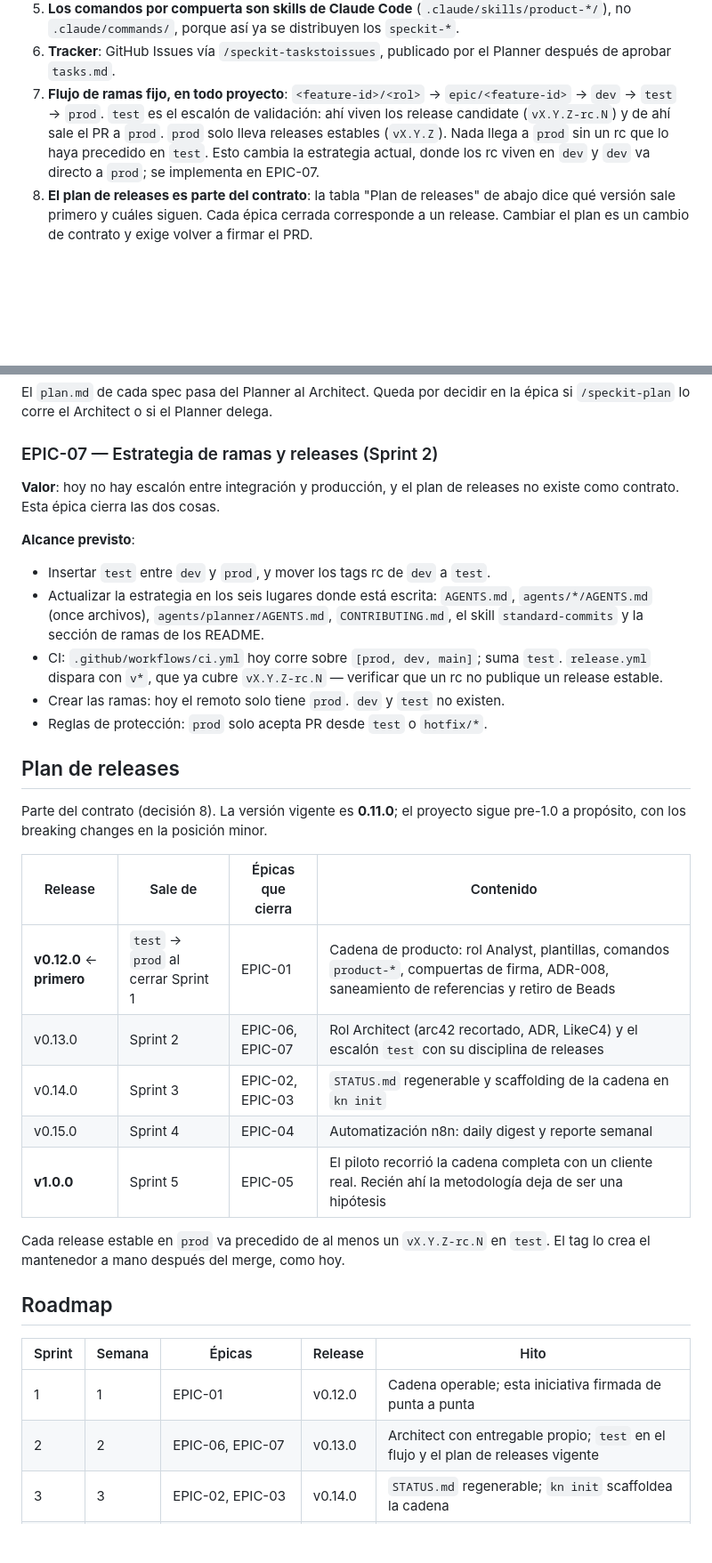
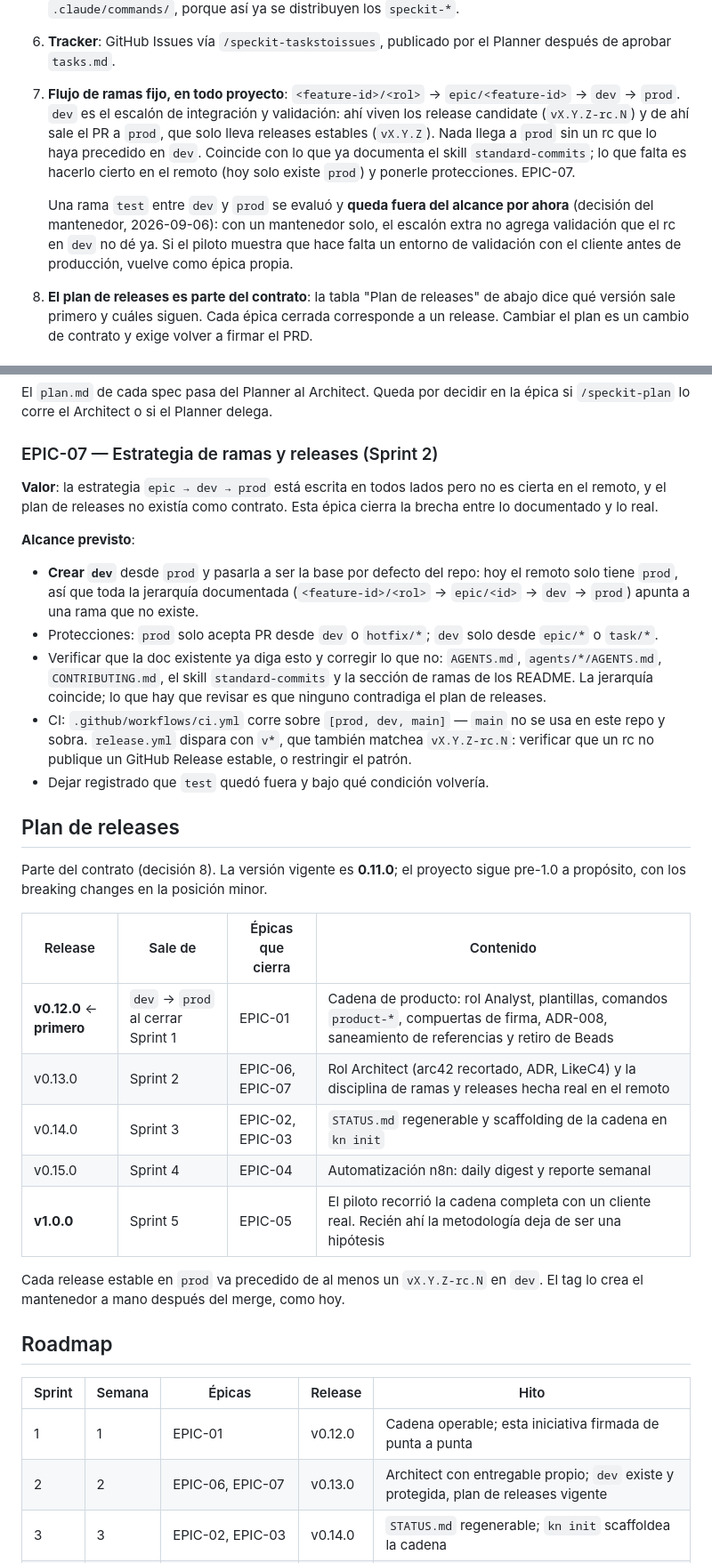
Before and after one commit to kobogithub/knowledge, a Markdown page: docs/product/PRD.md, 2 parts joined by grey strips. Shown at 89% size. Drawn GitHub-style; blank space fills up the shorter version.

Commit message:
docs(product): drop the test branch from scope, keep dev and prod
The maintainer's call: epic -> dev -> prod, with release candidates on `dev`
and only stable vX.Y.Z on `prod`. With a single maintainer the extra step
between integration and production does not buy validation the rc on `dev`
does not already give.

That leaves the documented hierarchy unchanged, so EPIC-07 shrinks from a
migration to closing the gap between what the docs claim and what the remote
actually has: `dev` does not exist there — only `prod` does — so the whole
chain points at a branch nobody created. The epic now covers creating it,
protecting both branches, dropping the unused `main` from CI, and checking that
release.yml's `v*` trigger does not publish a stable GitHub Release for an rc
tag.

`test` is recorded as deliberately deferred, with the condition that brings it
back: the pilot showing a client-facing validation environment is needed before
production.

Co-Authored-By: Claude Opus 5 <noreply@anthropic.com>
Claude-Session: https://claude.ai/code/session_01MhWLSuuamEXZvE7ZDCvjx1

```diff
--- a/docs/product/PRD.md
+++ b/docs/product/PRD.md
@@ -40,11 +40,16 @@ se formalizan en un ADR dentro de EPIC-01.
 6. **Tracker**: GitHub Issues vía `/speckit-taskstoissues`, publicado por el Planner
    después de aprobar `tasks.md`.
 7. **Flujo de ramas fijo, en todo proyecto**: `<feature-id>/<rol>` → `epic/<feature-id>`
-   → `dev` → `test` → `prod`. `test` es el escalón de validación: ahí viven los release
-   candidate (`vX.Y.Z-rc.N`) y de ahí sale el PR a `prod`. `prod` solo lleva releases
-   estables (`vX.Y.Z`). Nada llega a `prod` sin un rc que lo haya precedido en `test`.
-   Esto cambia la estrategia actual, donde los rc viven en `dev` y `dev` va directo a
-   `prod`; se implementa en EPIC-07.
+   → `dev` → `prod`. `dev` es el escalón de integración y validación: ahí viven los
+   release candidate (`vX.Y.Z-rc.N`) y de ahí sale el PR a `prod`, que solo lleva
+   releases estables (`vX.Y.Z`). Nada llega a `prod` sin un rc que lo haya precedido en
+   `dev`. Coincide con lo que ya documenta el skill `standard-commits`; lo que falta es
+   hacerlo cierto en el remoto (hoy solo existe `prod`) y ponerle protecciones. EPIC-07.
+
+   Una rama `test` entre `dev` y `prod` se evaluó y **queda fuera del alcance por ahora**
+   (decisión del mantenedor, 2026-09-06): con un mantenedor solo, el escalón extra no
+   agrega validación que el rc en `dev` no dé ya. Si el piloto muestra que hace falta un
+   entorno de validación con el cliente antes de producción, vuelve como épica propia.
 8. **El plan de releases es parte del contrato**: la tabla "Plan de releases" de abajo
    dice qué versión sale primero y cuáles siguen. Cada épica cerrada corresponde a un
    release. Cambiar el plan es un cambio de contrato y exige volver a firmar el PRD.
@@ -136,20 +141,25 @@ El `plan.md` de cada spec pasa del Planner al Architect. Queda por decidir en la
 
 ### EPIC-07 — Estrategia de ramas y releases (Sprint 2)
 
-**Valor**: hoy no hay escalón entre integración y producción, y el plan de releases no
-existe como contrato. Esta épica cierra las dos cosas.
+**Valor**: la estrategia `epic → dev → prod` está escrita en todos lados pero no es cierta
+en el remoto, y el plan de releases no existía como contrato. Esta épica cierra la brecha
+entre lo documentado y lo real.
 
 **Alcance previsto**:
 
-- Insertar `test` entre `dev` y `prod`, y mover los tags rc de `dev` a `test`.
-- Actualizar la estrategia en los seis lugares donde está escrita: `AGENTS.md`,
-  `agents/*/AGENTS.md` (once archivos), `agents/planner/AGENTS.md`, `CONTRIBUTING.md`,
-  el skill `standard-commits` y la sección de ramas de los README.
-- CI: `.github/workflows/ci.yml` hoy corre sobre `[prod, dev, main]`; suma `test`.
-  `release.yml` dispara con `v*`, que ya cubre `vX.Y.Z-rc.N` — verificar que un rc no
-  publique un release estable.
-- Crear las ramas: hoy el remoto solo tiene `prod`. `dev` y `test` no existen.
-- Reglas de protección: `prod` solo acepta PR desde `test` o `hotfix/*`.
+- **Crear `dev`** desde `prod` y pasarla a ser la base por defecto del repo: hoy el remoto
+  solo tiene `prod`, así que toda la jerarquía documentada (`<feature-id>/<rol>` →
+  `epic/<id>` → `dev` → `prod`) apunta a una rama que no existe.
+- Protecciones: `prod` solo acepta PR desde `dev` o `hotfix/*`; `dev` solo desde
+  `epic/*` o `task/*`.
+- Verificar que la doc existente ya diga esto y corregir lo que no: `AGENTS.md`,
+  `agents/*/AGENTS.md`, `CONTRIBUTING.md`, el skill `standard-commits` y la sección de
+  ramas de los README. La jerarquía coincide; lo que hay que revisar es que ninguno
+  contradiga el plan de releases.
+- CI: `.github/workflows/ci.yml` corre sobre `[prod, dev, main]` — `main` no se usa en
+  este repo y sobra. `release.yml` dispara con `v*`, que también matchea `vX.Y.Z-rc.N`:
+  verificar que un rc no publique un GitHub Release estable, o restringir el patrón.
+- Dejar registrado que `test` quedó fuera y bajo qué condición volvería.
 
 ## Plan de releases
 
@@ -158,21 +168,21 @@ pre-1.0 a propósito, con los breaking changes en la posición minor.
 
 | Release | Sale de | Épicas que cierra | Contenido |
 |---|---|---|---|
-| **v0.12.0** ← **primero** | `test` → `prod` al cerrar Sprint 1 | EPIC-01 | Cadena de producto: rol Analyst, plantillas, comandos `product-*`, compuertas de firma, ADR-008, saneamiento de referencias y retiro de Beads |
-| v0.13.0 | Sprint 2 | EPIC-06, EPIC-07 | Rol Architect (arc42 recortado, ADR, LikeC4) y el escalón `test` con su disciplina de releases |
+| **v0.12.0** ← **primero** | `dev` → `prod` al cerrar Sprint 1 | EPIC-01 | Cadena de producto: rol Analyst, plantillas, comandos `product-*`, compuertas de firma, ADR-008, saneamiento de referencias y retiro de Beads |
+| v0.13.0 | Sprint 2 | EPIC-06, EPIC-07 | Rol Architect (arc42 recortado, ADR, LikeC4) y la disciplina de ramas y releases hecha real en el remoto |
 | v0.14.0 | Sprint 3 | EPIC-02, EPIC-03 | `STATUS.md` regenerable y scaffolding de la cadena en `kn init` |
 | v0.15.0 | Sprint 4 | EPIC-04 | Automatización n8n: daily digest y reporte semanal |
 | **v1.0.0** | Sprint 5 | EPIC-05 | El piloto recorrió la cadena completa con un cliente real. Recién ahí la metodología deja de ser una hipótesis |
 
-Cada release estable en `prod` va precedido de al menos un `vX.Y.Z-rc.N` en `test`. El
-tag lo crea el mantenedor a mano después del merge, como hoy.
+Cada release estable en `prod` va precedido de al menos un `vX.Y.Z-rc.N` en `dev`. El tag
+lo crea el mantenedor a mano después del merge, como hoy.
 
 ## Roadmap
 
 | Sprint | Semana | Épicas | Release | Hito |
 |---|---|---|---|---|
 | 1 | 1 | EPIC-01 | v0.12.0 | Cadena operable; esta iniciativa firmada de punta a punta |
-| 2 | 2 | EPIC-06, EPIC-07 | v0.13.0 | Architect con entregable propio; `test` en el flujo y el plan de releases vigente |
+| 2 | 2 | EPIC-06, EPIC-07 | v0.13.0 | Architect con entregable propio; `dev` existe y protegida, plan de releases vigente |
 | 3 | 3 | EPIC-02, EPIC-03 | v0.14.0 | `STATUS.md` regenerable; `kn init` scaffoldea la cadena |
 | 4 | 4 | EPIC-04, arranque EPIC-05 | v0.15.0 | Daily automático; piloto inicializado |
 | 5 | 5 | EPIC-05 | v1.0.0 | Primer sprint de cliente cerrado con demo y changelog |
```
Also changed, not shown: other parts of docs/product/PRD.md (+2 -2 lines), docs/STATUS.md (+4 -2 lines), docs/product/PROJECT.md (+11 -10 lines).
